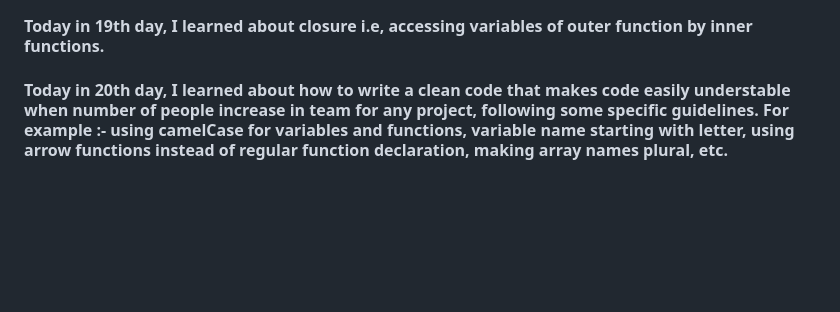
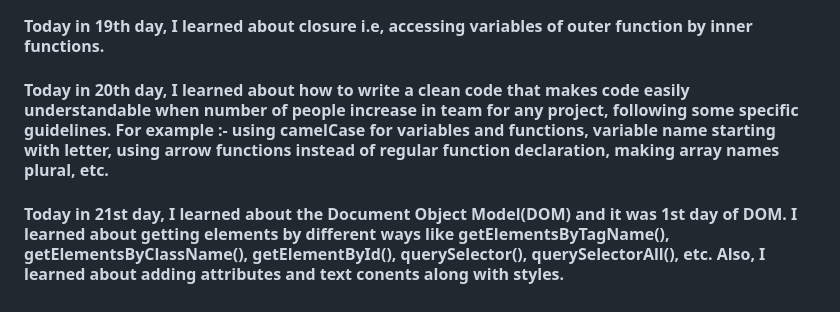
Before and after one commit to niraj5511/30DaysOfJS, a Markdown page: README.md, the part around the change. Drawn GitHub-style; blank space fills up the shorter version.

Commit message:
Day 21 Work Updated

```diff
--- a/README.md
+++ b/README.md
@@ -103,5 +103,10 @@ Today in 19th day, I learned about closure i.e, accessing variables of outer fun
 
 <!-- 20-Day -->
 <h4>
-Today in 20th day, I learned about how to write a clean code that makes code easily understable when number of people increase in team for any project, following some specific guidelines. For example :- using camelCase for variables and functions, variable name starting with letter, using arrow functions instead of regular function declaration, making array names plural, etc.
+Today in 20th day, I learned about how to write a clean code that makes code easily understandable when number of people increase in team for any project, following some specific guidelines. For example :- using camelCase for variables and functions, variable name starting with letter, using arrow functions instead of regular function declaration, making array names plural, etc.
 </h4>
+
+<!-- 21-Day -->
+<h4>
+Today in 21st day, I learned about the Document Object Model(DOM) and it was 1st day of DOM. I learned about getting elements by different ways like getElementsByTagName(), getElementsByClassName(), getElementById(), querySelector(), querySelectorAll(), etc. Also, I learned about adding attributes and text conents along with styles.
+</h4>
```
